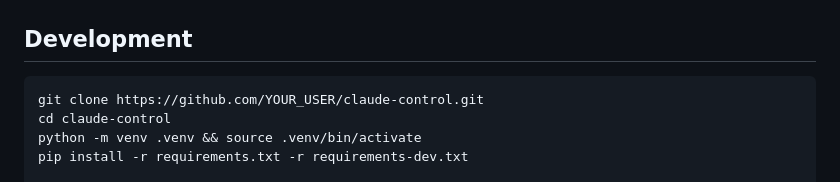
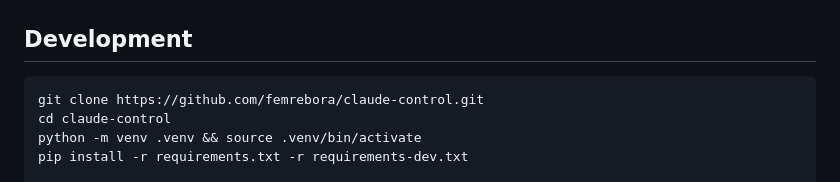
Before and after one commit to bogrum/claude-control, a Markdown page: README.md, the part around the change. Drawn GitHub-style.

Commit message:
Update repository URL in README

````diff
--- a/README.md
+++ b/README.md
@@ -282,7 +282,7 @@ Reporting a vulnerability: open a [GitHub Security Advisory](https://docs.github
 ## Development
 
 ```bash
-git clone https://github.com/YOUR_USER/claude-control.git
+git clone https://github.com/femrebora/claude-control.git
 cd claude-control
 python -m venv .venv && source .venv/bin/activate
 pip install -r requirements.txt -r requirements-dev.txt
````
